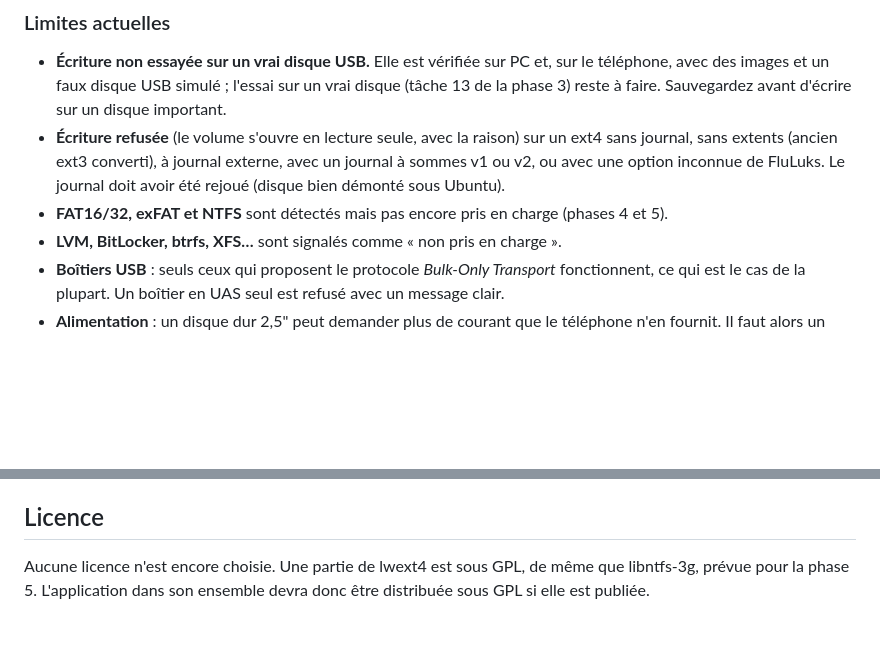
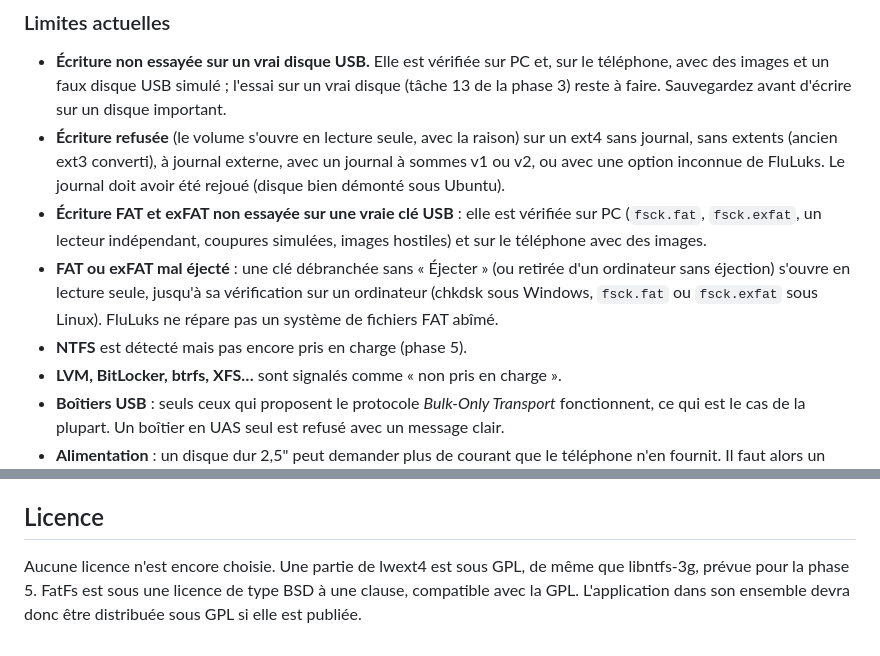
Before and after one commit to mawena/Flulucks, a Markdown page: README.md, 2 parts joined by grey strips. GitHub-like rendering; blank space fills up the shorter version.

```diff
--- a/README.md
+++ b/README.md
@@ -55,7 +62,13 @@ Mesures sur un Pixel 4 XL avec le vrai disque (LUKS2, Argon2id à 1 Gio de mémo
 - **Écriture refusée** (le volume s'ouvre en lecture seule, avec la raison) sur un ext4 sans journal,
   sans extents (ancien ext3 converti), à journal externe, avec un journal à sommes v1 ou v2, ou avec
   une option inconnue de FluLuks. Le journal doit avoir été rejoué (disque bien démonté sous Ubuntu).
-- **FAT16/32, exFAT et NTFS** sont détectés mais pas encore pris en charge (phases 4 et 5).
+- **Écriture FAT et exFAT non essayée sur une vraie clé USB** : elle est vérifiée sur PC (`fsck.fat`,
+  `fsck.exfat`, un lecteur indépendant, coupures simulées, images hostiles) et sur le téléphone avec des
+  images.
+- **FAT ou exFAT mal éjecté** : une clé débranchée sans « Éjecter » (ou retirée d'un ordinateur sans
+  éjection) s'ouvre en lecture seule, jusqu'à sa vérification sur un ordinateur (chkdsk sous Windows,
+  `fsck.fat` ou `fsck.exfat` sous Linux). FluLuks ne répare pas un système de fichiers FAT abîmé.
+- **NTFS** est détecté mais pas encore pris en charge (phase 5).
 - **LVM, BitLocker, btrfs, XFS…** sont signalés comme « non pris en charge ».
 - **Boîtiers USB** : seuls ceux qui proposent le protocole *Bulk-Only Transport* fonctionnent, ce qui est
   le cas de la plupart. Un boîtier en UAS seul est refusé avec un message clair.
@@ -201,4 +217,4 @@ Conception : [docs/superpowers/specs/2026-10-17-fluluks-design.md](docs/superpow
 ## Licence
 
 Aucune licence n'est encore choisie. Une partie de lwext4 est sous GPL, de même que libntfs-3g, prévue
-pour la phase 5. L'application dans son ensemble devra donc être distribuée sous GPL si elle est publiée.
+pour la phase 5. FatFs est sous une licence de type BSD à une clause, compatible avec la GPL. L'application dans son ensemble devra donc être distribuée sous GPL si elle est publiée.
```
Also changed, not shown: other parts of README.md (+16 -6 lines), 1 other file.
